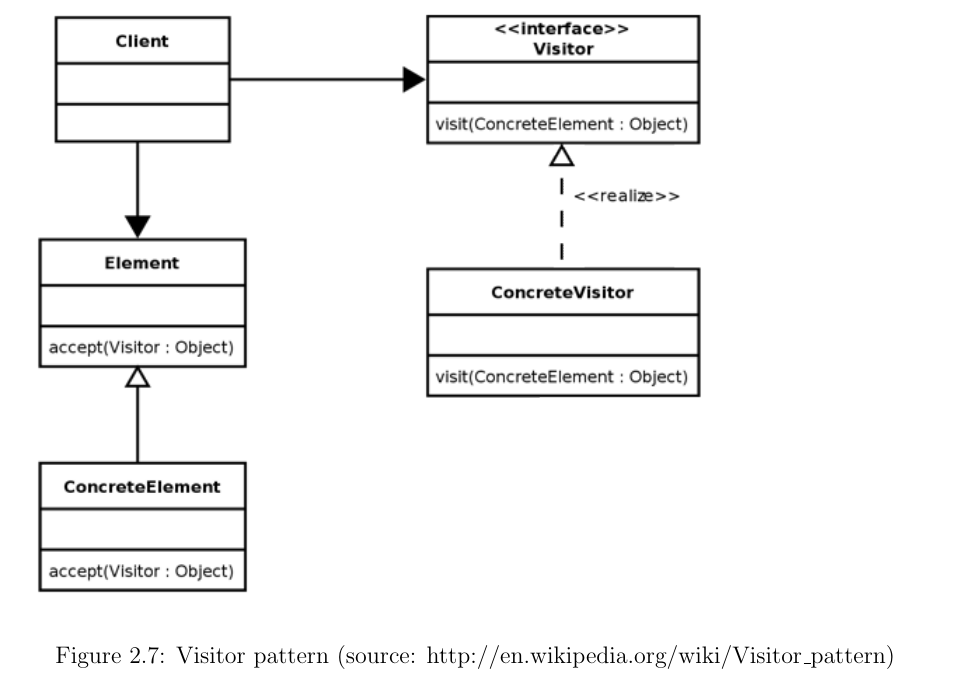
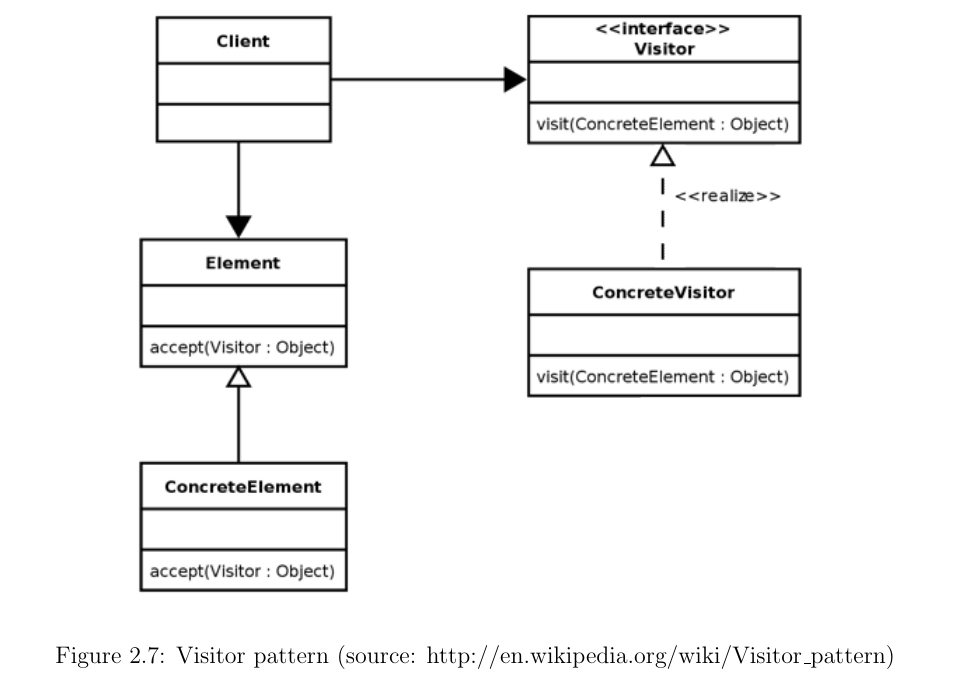
Before and after one commit to tdidriksen/BON-ES-Report, a LaTeX thesis (master.tex, which reads design-type-checker.tex): part of page 16 of 61, cut so that both start at the same text. Compiled offline with pdfLaTeX.

Commit message:
Did something to type checker design section.

```diff
--- a/design-type-checker.tex
+++ b/design-type-checker.tex
@@ -35,7 +35,7 @@ When discussing the overall structure and design of the type checker, two patter
 \subsubsubsection{The Visitor Pattern} %The visitor pattern
 The visitor pattern provides a way to add a new feature to a hierarchy of classes without having to implement the feature in the class itself \cite{martin2002}. Instead, the functionality is implemented in a feature in a visitor class, the content of which is unknown to the visited object. The main idea of the pattern is the technique called \textit{dual dispatch}, called as such due to the two polymorphic dispatches happening when executing the visitor:
 \begin{figure}[H]
-    \scalebox{0.7}{\includegraphics{images/Visitor.png}}
+\centerline{\scalebox{0.7}{\includegraphics{images/Visitor.png}}}
     \caption[Visitor pattern]{Visitor pattern (source: http://en.wikipedia.org/wiki/Visitor\textunderscore pattern)}
     \label{fig:visitor-pattern}
 \end{figure}
```
